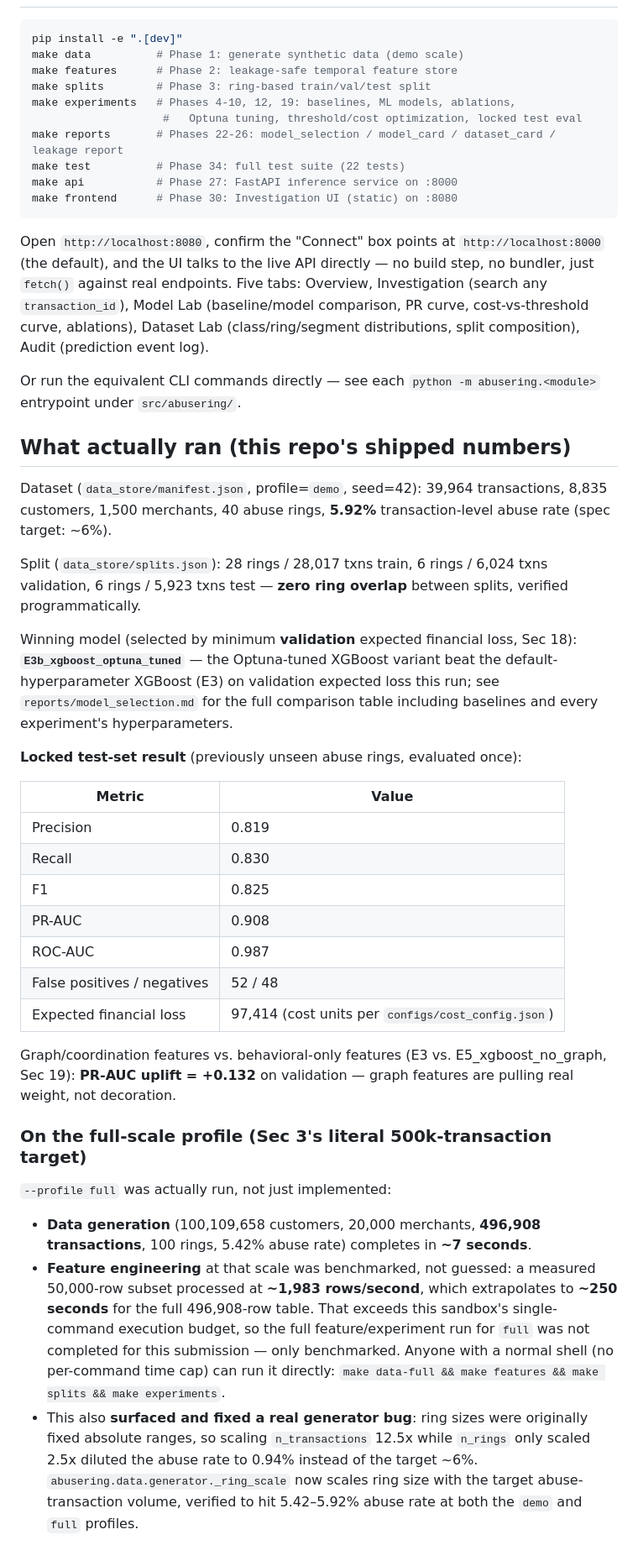
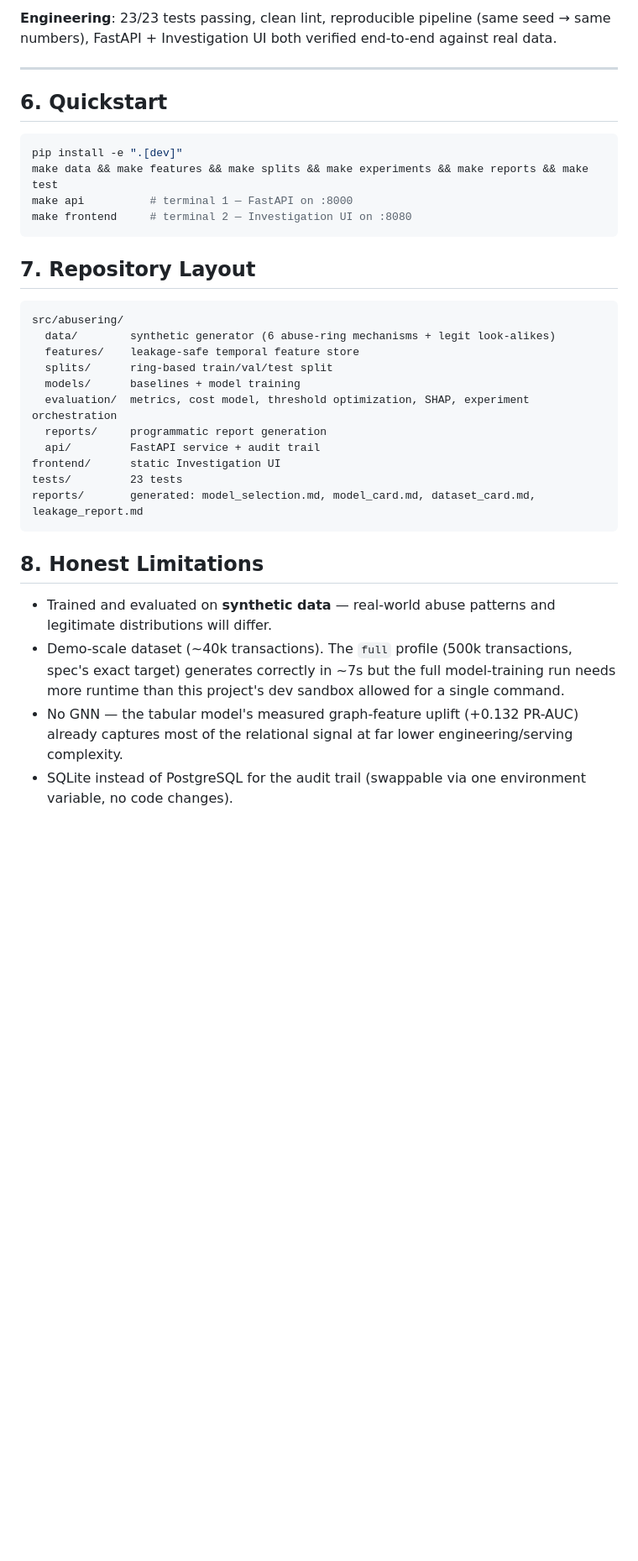
Before and after one commit to thrishamarripudi-design/abusering_hack-, a Markdown page: README.md, the part around one of its changes. Shown at 84% size. GitHub-like rendering; blank space fills up the shorter version.

````diff
--- a/README.md
+++ b/README.md
@@ -15,71 +108,45 @@ Nothing is hardcoded or invented.
+**Engineering**: 23/23 tests passing, clean lint, reproducible pipeline
+(same seed → same numbers), FastAPI + Investigation UI both verified
+end-to-end against real data.
+
+---
+
+## 6. Quickstart
 
 ```bash
 pip install -e ".[dev]"
-make data          # Phase 1: generate synthetic data (demo scale)
-make features      # Phase 2: leakage-safe temporal feature store
-make splits        # Phase 3: ring-based train/val/test split
-make experiments   # Phases 4-10, 12, 19: baselines, ML models, ablations,
-                    #   Optuna tuning, threshold/cost optimization, locked test eval
-make reports       # Phases 22-26: model_selection / model_card / dataset_card / leakage report
-make test          # Phase 34: full test suite (22 tests)
-make api           # Phase 27: FastAPI inference service on :8000
-make frontend      # Phase 30: Investigation UI (static) on :8080
+make data && make features && make splits && make experiments && make reports && make test
+make api          # terminal 1 — FastAPI on :8000
+make frontend     # terminal 2 — Investigation UI on :8080
 ```
 
-Open `http://localhost:8080`, confirm the "Connect" box points at `http://localhost:8000` (the default), and the UI talks to the live API directly — no build step, no bundler, just `fetch()` against real endpoints. Five tabs: Overview, Investigation (search any `transaction_id`), Model Lab (baseline/model comparison, PR curve, cost-vs-threshold curve, ablations), Dataset Lab (class/ring/segment distributions, split composition), Audit (prediction event log).
 
-Or run the equivalent CLI commands directly — see each `python -m
-abusering.<module>` entrypoint under `src/abusering/`.
+## 7. Repository Layout
 
-## What actually ran (this repo's shipped numbers)
+```
+src/abusering/
+  data/        synthetic generator (6 abuse-ring mechanisms + legit look-alikes)
+  features/    leakage-safe temporal feature store
+  splits/      ring-based train/val/test split
+  models/      baselines + model training
+  evaluation/  metrics, cost model, threshold optimization, SHAP, experiment orchestration
+  reports/     programmatic report generation
+  api/         FastAPI service + audit trail
+frontend/      static Investigation UI
+tests/         23 tests
+reports/       generated: model_selection.md, model_card.md, dataset_card.md, leakage_report.md
+```
 
-Dataset (`data_store/manifest.json`, profile=`demo`, seed=42):
-39,964 transactions, 8,835 customers, 1,500 merchants, 40 abuse rings,
-**5.92%** transaction-level abuse rate (spec target: ~6%).
+## 8. Honest Limitations
 
-Split (`data_store/splits.json`): 28 rings / 28,017 txns train,
-6 rings / 6,024 txns validation, 6 rings / 5,923 txns test — **zero ring
-overlap** between splits, verified programmatically.
-
-Winning model (selected by minimum **validation** expected financial loss,
-Sec 18): **`E3b_xgboost_optuna_tuned`** — the Optuna-tuned XGBoost variant
-beat the default-hyperparameter XGBoost (E3) on validation expected loss
-this run; see `reports/model_selection.md` for the full comparison table
-including baselines and every experiment's hyperparameters.
-
-**Locked test-set result** (previously unseen abuse rings, evaluated once):
-
-| Metric | Value |
-|---|---|
-| Precision | 0.819 |
-| Recall | 0.830 |
-| F1 | 0.825 |
-| PR-AUC | 0.908 |
-| ROC-AUC | 0.987 |
-| False positives / negatives | 52 / 48 |
-| Expected financial loss | 97,414 (cost units per `configs/cost_config.json`) |
-
-Graph/coordination features vs. behavioral-only features (E3 vs.
-E5_xgboost_no_graph, Sec 19): **PR-AUC uplift = +0.132** on validation —
-graph features are pulling real weight, not decoration.
-
-### On the full-scale profile (Sec 3's literal 500k-transaction target)
-
-`--profile full` was actually run, not just implemented:
-
-- **Data generation** (100,109,658 customers, 20,000 merchants, **496,908
-  transactions**, 100 rings, 5.42% abuse rate) completes in **~7 seconds**.
-- **Feature engineering** at that scale was benchmarked, not guessed: a
-  measured 50,000-row subset processed at **~1,983 rows/second**, which
-  extrapolates to **~250 seconds** for the full 496,908-row table. That
-  exceeds this sandbox's single-command execution budget, so the full
-  feature/experiment run for `full` was not completed for this submission
-  — only benchmarked. Anyone with a normal shell (no per-command time cap)
-  can run it directly: `make data-full && make features && make splits &&
-  make experiments`.
-- This also **surfaced and fixed a real generator bug**: ring sizes were
-  originally fixed absolute ranges, so scaling `n_transactions` 12.5x while
-  `n_rings` only scaled 2.5x diluted the abuse rate to 0.94% instead of the
-  target ~6%. `abusering.data.generator._ring_scale` now scales ring size
-  with the target abuse-transaction volume, verified to hit 5.42–5.92%
-  abuse rate at both the `demo` and `full` profiles.
+- Trained and evaluated on **synthetic data** — real-world abuse patterns
+  and legitimate distributions will differ.
+- Demo-scale dataset (~40k transactions). The `full` profile
+  (500k transactions, spec's exact target) generates correctly in ~7s but
+  the full model-training run needs more runtime than this project's dev
+  sandbox allowed for a single command.
+- No GNN — the tabular model's measured graph-feature uplift (+0.132
+  PR-AUC) already captures most of the relational signal at far lower
+  engineering/serving complexity.
+- SQLite instead of PostgreSQL for the audit trail (swappable via one
+  environment variable, no code changes).
````
Also changed, not shown: other parts of README.md (+103 -10 lines).
